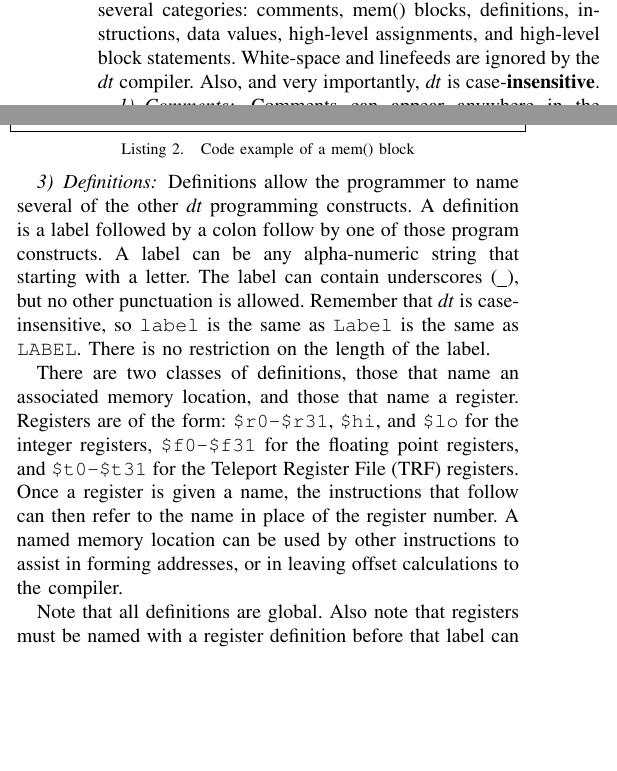
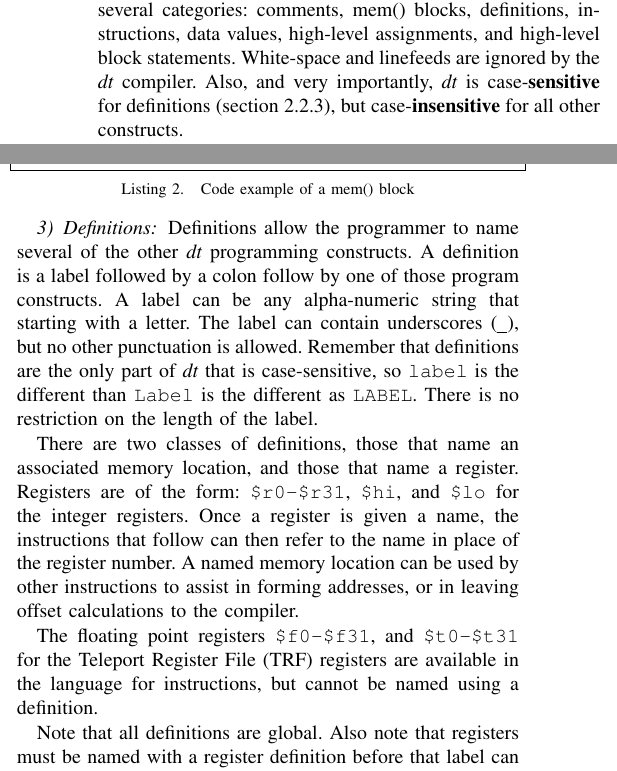
Before and after one commit to anycore/duct-tape-pisa, a LaTeX paper (rtl/dt/doc/dt.tex, which reads rtl/dt/doc/language.tex): two parts of the columns of page 2 of 6, joined at a grey line, cut so that both start at the same text, the shorter picture padded with empty space. Compiled offline with pdfLaTeX.

Commit message:
Fixed some of the text that describes the dt compiler language.

```diff
--- a/rtl/dt/doc/language.tex
+++ b/rtl/dt/doc/language.tex
@@ -56,7 +56,9 @@ The syntax of the \emph{dt} language can be sub-divided into
 several categories: comments, mem() blocks, definitions, instructions,
 data values, high-level assignments, and high-level block statements.
 White-space and linefeeds are ignored by the \emph{dt}
-compiler. Also, and very importantly, \emph{dt} is case-\textbf{insensitive}.
+compiler. Also, and very importantly, \emph{dt} is case-\textbf{sensitive}
+for definitions (section~\ref{sec:definitions}), but case-\textbf{insensitive}
+for all other constructs.
 
 \subsubsection{Comments}
 
@@ -94,7 +96,7 @@ mem (0x00400000) {
 }
 \end{lstlisting}
 
-\subsubsection{Definitions}
+\subsubsection{Definitions\label{sec:definitions}}
 
 Definitions allow the programmer to name several of the
 other \emph{dt} programming constructs.  A definition is
@@ -102,22 +104,26 @@ a label followed by a colon follow by one of those
 program constructs.  A label can be any alpha-numeric
 string that starting with a letter.  The label can
 contain underscores (\_), but no other punctuation is
-allowed.  Remember that \emph{dt} is case-insensitive,
-so \texttt{label} is the same as \texttt{Label} is the
-same as \texttt{LABEL}.  There is no restriction on
+allowed.  Remember that definitions are the only
+part of \emph{dt} that is  case-sensitive,
+so \texttt{label} is the different than \texttt{Label} is the
+different as \texttt{LABEL}.  There is no restriction on
 the length of the label.
 
 There are two classes of definitions, those that
 name an associated memory location, and those that
 name a register.  Registers are of the form: \texttt{\$r0-\$r31},
-\texttt{\$hi}, and \texttt{\$lo} for the integer registers,
-\texttt{\$f0-\$f31} for the floating point registers, and
-\texttt{\$t0-\$t31} for the Teleport Register File (TRF) registers.
+\texttt{\$hi}, and \texttt{\$lo} for the integer registers.
 Once a register is given a name, the instructions that follow
 can then refer to the name in place of the register number.
 A named memory location can be used by other instructions
 to assist in forming addresses, or in leaving offset
 calculations to the compiler.
+
+The floating point registers \texttt{\$f0-\$f31}, and
+\texttt{\$t0-\$t31} for the Teleport Register File (TRF) registers
+are available in the language for instructions, but cannot be
+named using a definition.
 
 Note that all definitions are global.  Also note that
 registers must be named with a register definition
```
Also changed, not shown: rtl/dt/doc/language.tex (7 more changed lines).
